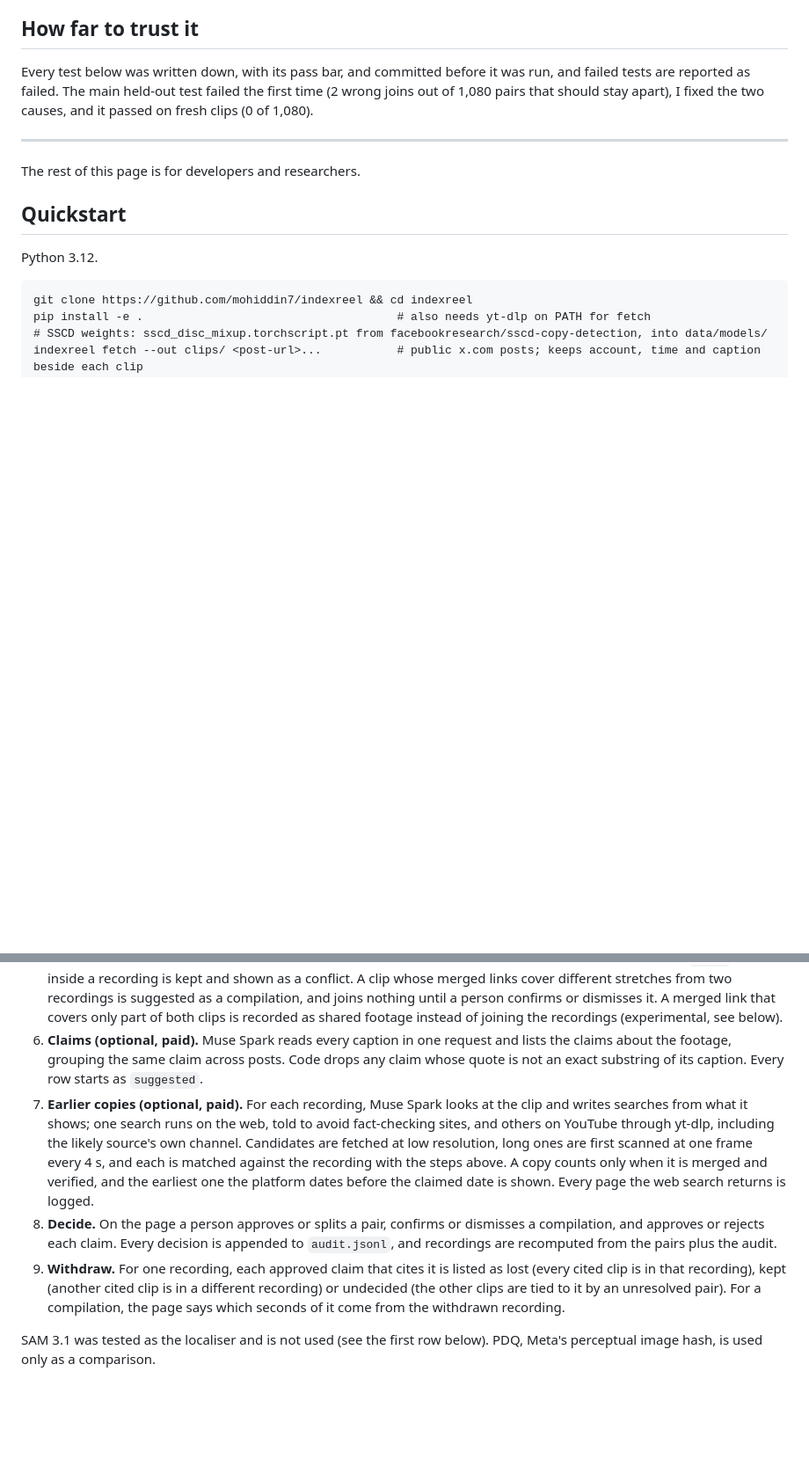
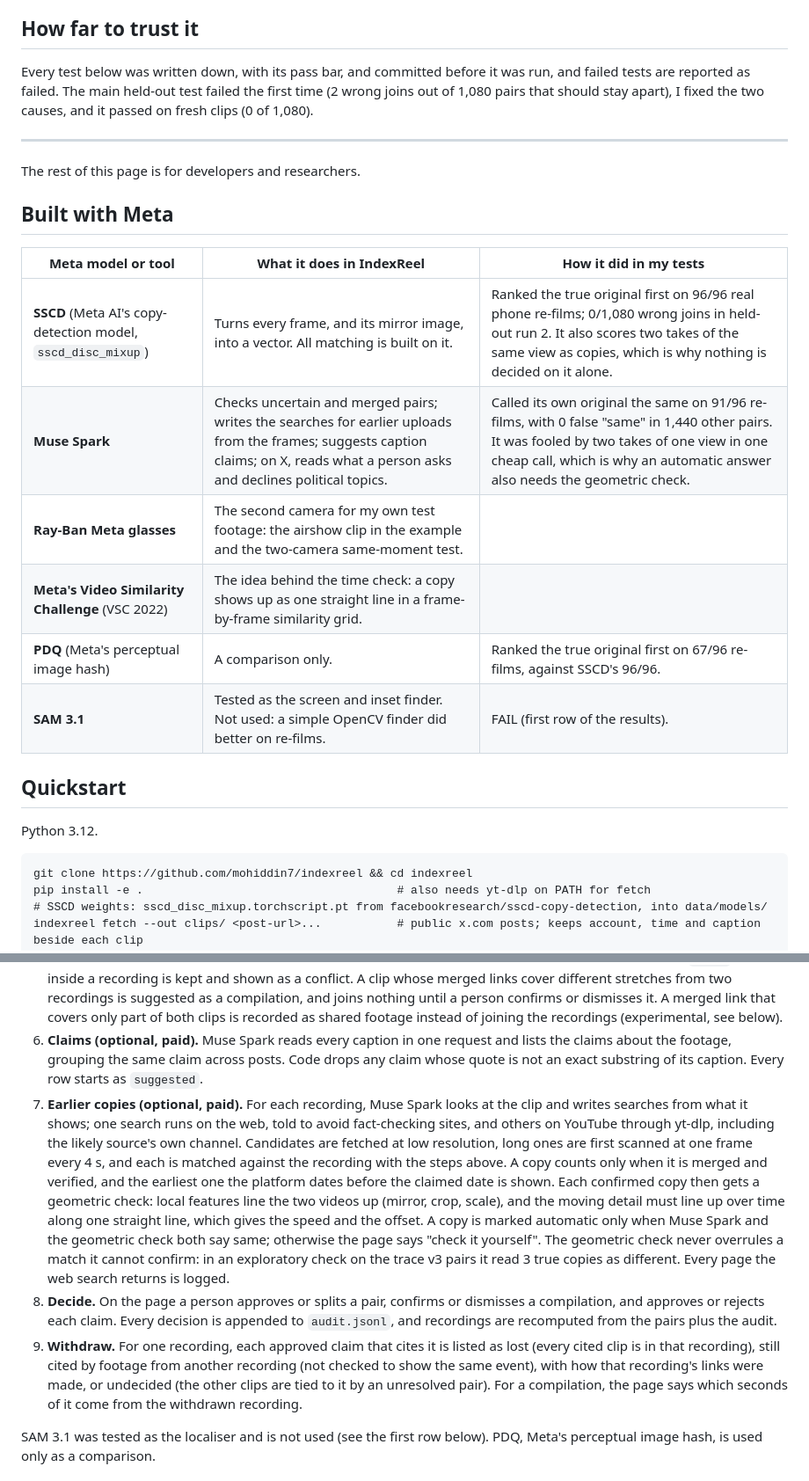
Before and after one commit to mohiddin7/IndexReel, a Markdown page: README.md, 2 parts joined by grey strips. Shown at 88% size. Drawn GitHub-style; blank space fills up the shorter version.

Commit message:
README: a Built with Meta table (SSCD, Muse Spark, Ray-Ban Meta glasses, VSC, PDQ, SAM 3.1), each with what it does here and how it did in my tests; the X account; the geometric check and when a copy is automatic; the caption's place adds searches but never decides; the withdraw wording now on the page

```diff
--- a/README.md
+++ b/README.md
@@ -33,6 +35,17 @@ Every test below was written down, with its pass bar, and committed before it wa
 ---
 
 The rest of this page is for developers and researchers.
+
+## Built with Meta
+
+| Meta model or tool | What it does in IndexReel | How it did in my tests |
+|---|---|---|
+| **SSCD** (Meta AI's copy-detection model, `sscd_disc_mixup`) | Turns every frame, and its mirror image, into a vector. All matching is built on it. | Ranked the true original first on 96/96 real phone re-films; 0/1,080 wrong joins in held-out run 2. It also scores two takes of the same view as copies, which is why nothing is decided on it alone. |
+| **Muse Spark** | Checks uncertain and merged pairs; writes the searches for earlier uploads from the frames; suggests caption claims; on X, reads what a person asks and declines political topics. | Called its own original the same on 91/96 re-films, with 0 false "same" in 1,440 other pairs. It was fooled by two takes of one view in one cheap call, which is why an automatic answer also needs the geometric check. |
+| **Ray-Ban Meta glasses** | The second camera for my own test footage: the airshow clip in the example and the two-camera same-moment test. | |
+| **Meta's Video Similarity Challenge** (VSC 2022) | The idea behind the time check: a copy shows up as one straight line in a frame-by-frame similarity grid. | |
+| **PDQ** (Meta's perceptual image hash) | A comparison only. | Ranked the true original first on 67/96 re-films, against SSCD's 96/96. |
+| **SAM 3.1** | Tested as the screen and inset finder. Not used: a simple OpenCV finder did better on re-films. | FAIL (first row of the results). |
 
 ## Quickstart
 
@@ -63,9 +76,9 @@ The local pages listen on 127.0.0.1 only. The new-run form takes only https post
 4. **Verify (optional, paid).** Muse Spark sees every unresolved pair and re-checks every merged pair: one anchor clip and up to four candidates per request, 180 px, minimal reasoning effort. An unresolved pair it calls the same recording becomes merged, and one it calls different becomes apart. A merged pair it does not confirm goes back to unresolved for a person. A pair is re-asked at 360 px in both orders when its answers conflict, when Spark says same but the two clips' sound clearly does not match, and before a link is shown as shared footage. Sound never sets a verdict on its own.
 5. **Group.** Recordings are the connected components of the merged pairs. Merging is not transitive, so an `apart` pair inside a recording is kept and shown as a conflict. A clip whose merged links cover different stretches from two recordings is suggested as a compilation, and joins nothing until a person confirms or dismisses it. A merged link that covers only part of both clips is recorded as shared footage instead of joining the recordings (experimental, see below).
 6. **Claims (optional, paid).** Muse Spark reads every caption in one request and lists the claims about the footage, grouping the same claim across posts. Code drops any claim whose quote is not an exact substring of its caption. Every row starts as `suggested`.
-7. **Earlier copies (optional, paid).** For each recording, Muse Spark looks at the clip and writes searches from what it shows; one search runs on the web, told to avoid fact-checking sites, and others on YouTube through yt-dlp, including the likely source's own channel. Candidates are fetched at low resolution, long ones are first scanned at one frame every 4 s, and each is matched against the recording with the steps above. A copy counts only when it is merged and verified, and the earliest one the platform dates before the claimed date is shown. Every page the web search returns is logged.
+7. **Earlier copies (optional, paid).** For each recording, Muse Spark looks at the clip and writes searches from what it shows; one search runs on the web, told to avoid fact-checking sites, and others on YouTube through yt-dlp, including the likely source's own channel. Candidates are fetched at low resolution, long ones are first scanned at one frame every 4 s, and each is matched against the recording with the steps above. A copy counts only when it is merged and verified, and the earliest one the platform dates before the claimed date is shown. Each confirmed copy then gets a geometric check: local features line the two videos up (mirror, crop, scale), and the moving detail must line up over time along one straight line, which gives the speed and the offset. A copy is marked automatic only when Muse Spark and the geometric check both say same; otherwise the page says "check it yourself". The geometric check never overrules a match it cannot confirm: in an exploratory check on the trace v3 pairs it read 3 true copies as different. Every page the web search returns is logged.
 8. **Decide.** On the page a person approves or splits a pair, confirms or dismisses a compilation, and approves or rejects each claim. Every decision is appended to `audit.jsonl`, and recordings are recomputed from the pairs plus the audit.
-9. **Withdraw.** For one recording, each approved claim that cites it is listed as lost (every cited clip is in that recording), kept (another cited clip is in a different recording) or undecided (the other clips are tied to it by an unresolved pair). For a compilation, the page says which seconds of it come from the withdrawn recording.
+9. **Withdraw.** For one recording, each approved claim that cites it is listed as lost (every cited clip is in that recording), still cited by footage from another recording (not checked to show the same event), with how that recording's links were made, or undecided (the other clips are tied to it by an unresolved pair). For a compilation, the page says which seconds of it come from the withdrawn recording.
 
 SAM 3.1 was tested as the localiser and is not used (see the first row below). PDQ, Meta's perceptual image hash, is used only as a comparison.
 
```
Also changed, not shown: other parts of README.md (+3 -1 lines).
